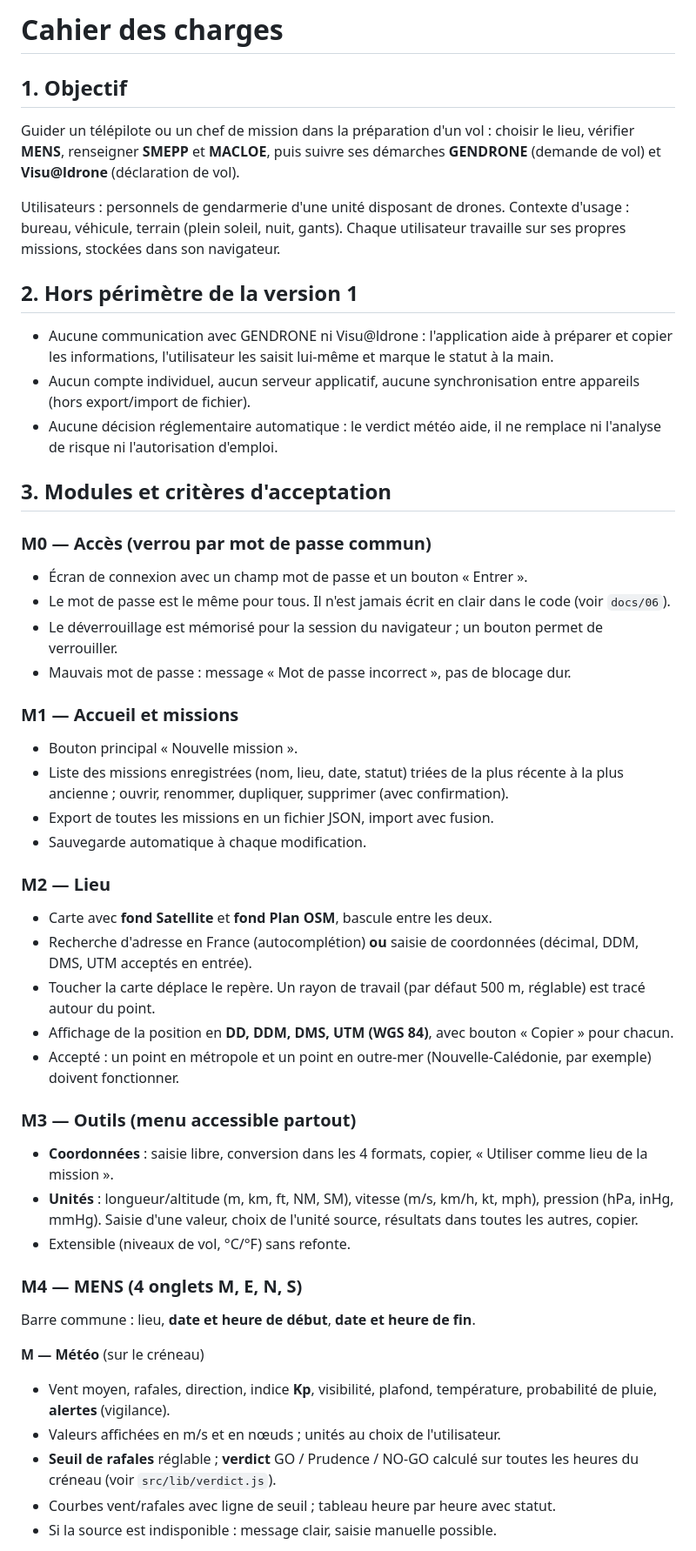
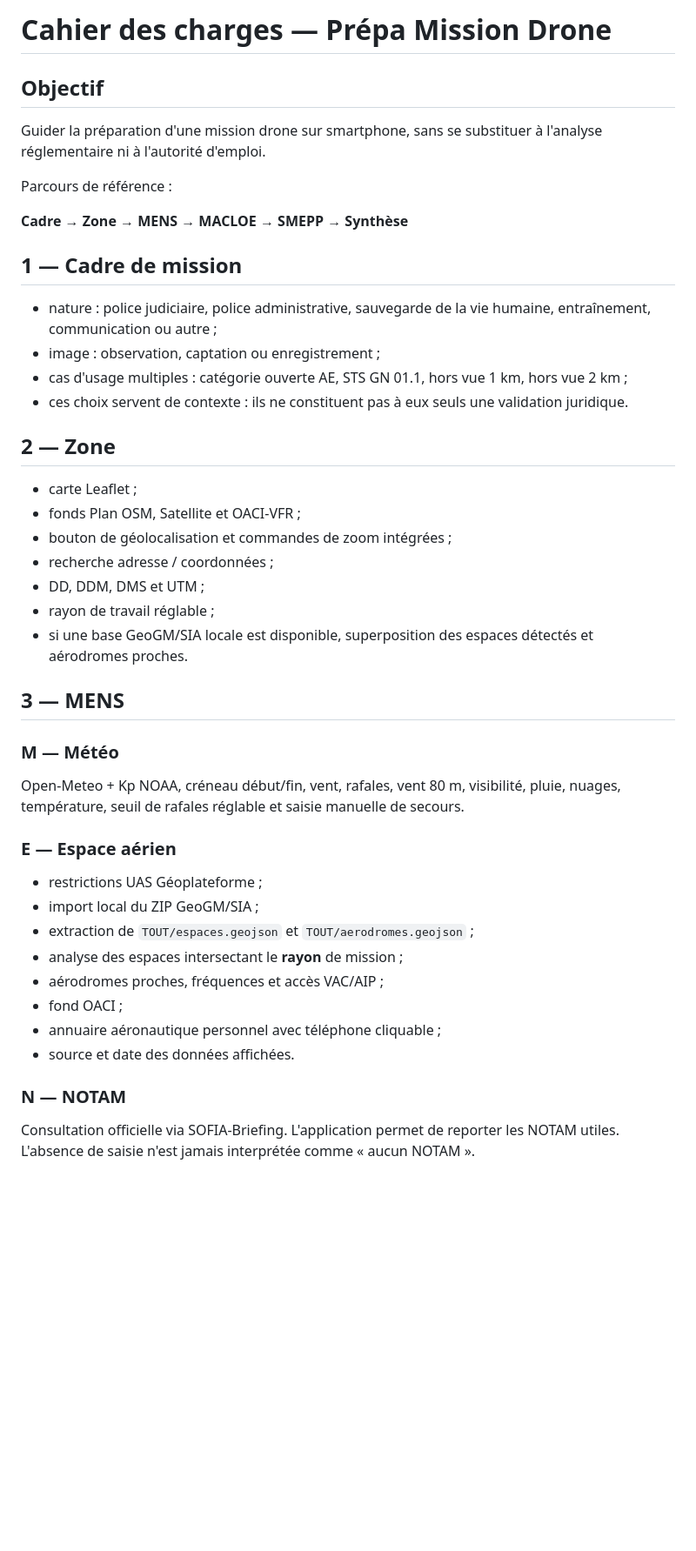
Before and after one commit to athenor-lnz/prepa-mission-drone, a Markdown page: docs/01-cahier-des-charges.md, the part around one of its changes. Shown at 87% size. GitHub-like rendering; blank space fills up the shorter version.

```diff
--- a/docs/01-cahier-des-charges.md
+++ b/docs/01-cahier-des-charges.md
@@ -1,50 +1,45 @@
-# Cahier des charges
+# Cahier des charges — Prépa Mission Drone
 
-## 1. Objectif
+## Objectif
 
-Guider un télépilote ou un chef de mission dans la préparation d'un vol : choisir le lieu, vérifier **MENS**, renseigner **SMEPP** et **MACLOE**, puis suivre ses démarches **GENDRONE** (demande de vol) et **Visu@ldrone** (déclaration de vol).
+Guider la préparation d'une mission drone sur smartphone, sans se substituer à l'analyse réglementaire ni à l'autorité d'emploi.
 
-Utilisateurs : personnels de gendarmerie d'une unité disposant de drones. Contexte d'usage : bureau, véhicule, terrain (plein soleil, nuit, gants). Chaque utilisateur travaille sur ses propres missions, stockées dans son navigateur.
+Parcours de référence :
 
-## 2. Hors périmètre de la version 1
+**Cadre → Zone → MENS → MACLOE → SMEPP → Synthèse**
 
-- Aucune communication avec GENDRONE ni Visu@ldrone : l'application aide à préparer et copier les informations, l'utilisateur les saisit lui-même et marque le statut à la main.
-- Aucun compte individuel, aucun serveur applicatif, aucune synchronisation entre appareils (hors export/import de fichier).
-- Aucune décision réglementaire automatique : le verdict météo aide, il ne remplace ni l'analyse de risque ni l'autorisation d'emploi.
+## 1 — Cadre de mission
 
-## 3. Modules et critères d'acceptation
+- nature : police judiciaire, police administrative, sauvegarde de la vie humaine, entraînement, communication ou autre ;
+- image : observation, captation ou enregistrement ;
+- cas d'usage multiples : catégorie ouverte AE, STS GN 01.1, hors vue 1 km, hors vue 2 km ;
+- ces choix servent de contexte : ils ne constituent pas à eux seuls une validation juridique.
 
-### M0 — Accès (verrou par mot de passe commun)
-- Écran de connexion avec un champ mot de passe et un bouton « Entrer ».
-- Le mot de passe est le même pour tous. Il n'est jamais écrit en clair dans le code (voir `docs/06`).
-- Le déverrouillage est mémorisé pour la session du navigateur ; un bouton permet de verrouiller.
-- Mauvais mot de passe : message « Mot de passe incorrect », pas de blocage dur.
+## 2 — Zone
 
-### M1 — Accueil et missions
-- Bouton principal « Nouvelle mission ».
-- Liste des missions enregistrées (nom, lieu, date, statut) triées de la plus récente à la plus ancienne ; ouvrir, renommer, dupliquer, supprimer (avec confirmation).
-- Export de toutes les missions en un fichier JSON, import avec fusion.
-- Sauvegarde automatique à chaque modification.
+- carte Leaflet ;
+- fonds Plan OSM, Satellite et OACI-VFR ;
+- bouton de géolocalisation et commandes de zoom intégrées ;
+- recherche adresse / coordonnées ;
+- DD, DDM, DMS et UTM ;
+- rayon de travail réglable ;
+- si une base GeoGM/SIA locale est disponible, superposition des espaces détectés et aérodromes proches.
 
-### M2 — Lieu
-- Carte avec **fond Satellite** et **fond Plan OSM**, bascule entre les deux.
-- Recherche d'adresse en France (autocomplétion) **ou** saisie de coordonnées (décimal, DDM, DMS, UTM acceptés en entrée).
-- Toucher la carte déplace le repère. Un rayon de travail (par défaut 500 m, réglable) est tracé autour du point.
-- Affichage de la position en **DD, DDM, DMS, UTM (WGS 84)**, avec bouton « Copier » pour chacun.
-- Accepté : un point en métropole et un point en outre-mer (Nouvelle-Calédonie, par exemple) doivent fonctionner.
+## 3 — MENS
 
-### M3 — Outils (menu accessible partout)
-- **Coordonnées** : saisie libre, conversion dans les 4 formats, copier, « Utiliser comme lieu de la mission ».
-- **Unités** : longueur/altitude (m, km, ft, NM, SM), vitesse (m/s, km/h, kt, mph), pression (hPa, inHg, mmHg). Saisie d'une valeur, choix de l'unité source, résultats dans toutes les autres, copier.
-- Extensible (niveaux de vol, °C/°F) sans refonte.
+### M — Météo
+Open-Meteo + Kp NOAA, créneau début/fin, vent, rafales, vent 80 m, visibilité, pluie, nuages, température, seuil de rafales réglable et saisie manuelle de secours.
 
-### M4 — MENS (4 onglets M, E, N, S)
-Barre commune : lieu, **date et heure de début**, **date et heure de fin**.
+### E — Espace aérien
+- restrictions UAS Géoplateforme ;
+- import local du ZIP GeoGM/SIA ;
+- extraction de `TOUT/espaces.geojson` et `TOUT/aerodromes.geojson` ;
+- analyse des espaces intersectant le **rayon** de mission ;
+- aérodromes proches, fréquences et accès VAC/AIP ;
+- fond OACI ;
+- annuaire aéronautique personnel avec téléphone cliquable ;
+- source et date des données affichées.
 
-**M — Météo** (sur le créneau)
-- Vent moyen, rafales, direction, indice **Kp**, visibilité, plafond, température, probabilité de pluie, **alertes** (vigilance).
-- Valeurs affichées en m/s et en nœuds ; unités au choix de l'utilisateur.
-- **Seuil de rafales** réglable ; **verdict** GO / Prudence / NO-GO calculé sur toutes les heures du créneau (voir `src/lib/verdict.js`).
-- Courbes vent/rafales avec ligne de seuil ; tableau heure par heure avec statut.
-- Si la source est indisponible : message clair, saisie manuelle possible.
+### N — NOTAM
+Consultation officielle via SOFIA-Briefing. L'application permet de reporter les NOTAM utiles. L'absence de saisie n'est jamais interprétée comme « aucun NOTAM ».
 
```
Also changed, not shown: other parts of docs/01-cahier-des-charges.md (+46 -29 lines).
